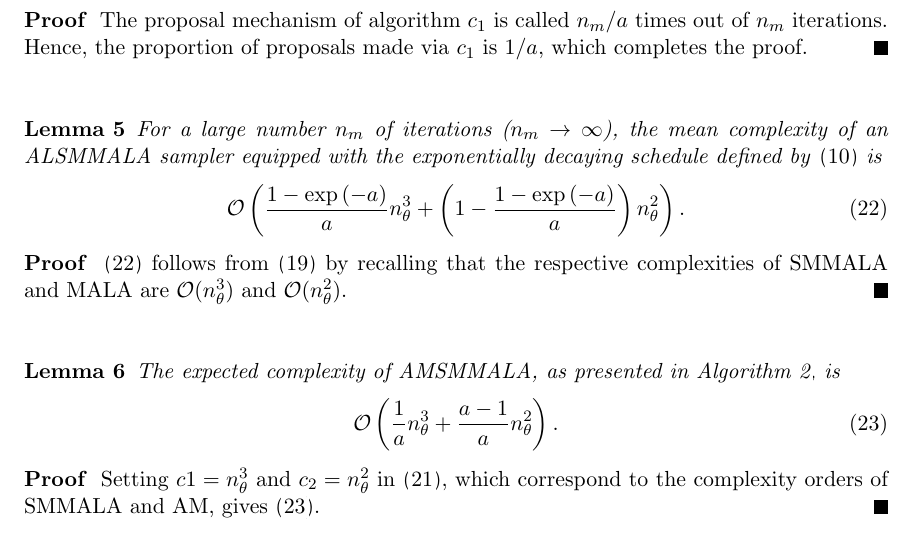
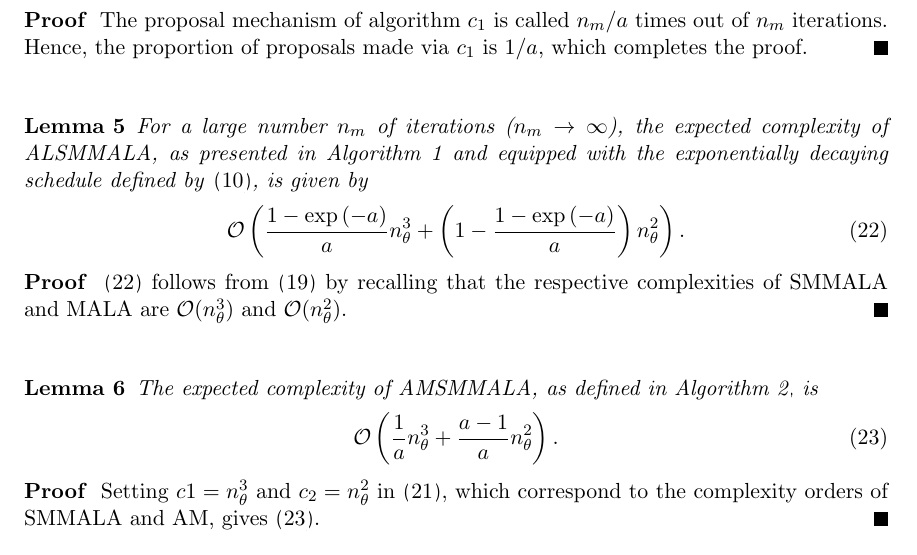
Before and after one commit to eford/pap_for__man, a LaTeX paper (papamarkou2016.tex): part of page 14 of 20, cut so that both start at the same text. Compiled offline with pdfLaTeX.

Commit message:
Verbose fixes in lemms of section 3.5

```diff
--- a/papamarkou2016.tex
+++ b/papamarkou2016.tex
@@ -867,8 +867,8 @@ made via $c_1$ is $1/a$, which completes the proof.
 \end{proof}
 
 \begin{lemma}
-For a large number $n_m$ of iterations ($n_m\rightarrow\infty$), the mean complexity of an ALSMMALA sampler equipped with
-the exponentially decaying schedule defined by \eqref{exp_schedule_a} is
+For a large number $n_m$ of iterations ($n_m\rightarrow\infty$), the expected complexity of ALSMMALA, as presented in
+Algorithm \ref{alsmmala} and equipped with the exponentially decaying schedule defined by \eqref{exp_schedule_a}, is given by
 \begin{equation}
 \label{eq:c_alsmmala_exp}
 \mathcal{O}\left(
@@ -884,7 +884,7 @@ MALA are $\mathcal{O}(n_{\theta}^3)$ and $\mathcal{O}(n_{\theta}^2)$.
 \end{proof}
 
 \begin{lemma}
-The expected complexity of AMSMMALA, as presented in Algorithm \ref{amsmmala}, is
+The expected complexity of AMSMMALA, as defined in Algorithm \ref{amsmmala}, is
 \begin{equation}
 \label{eq:c_amsmmala_mod}
 \mathcal{O}\left(
```
